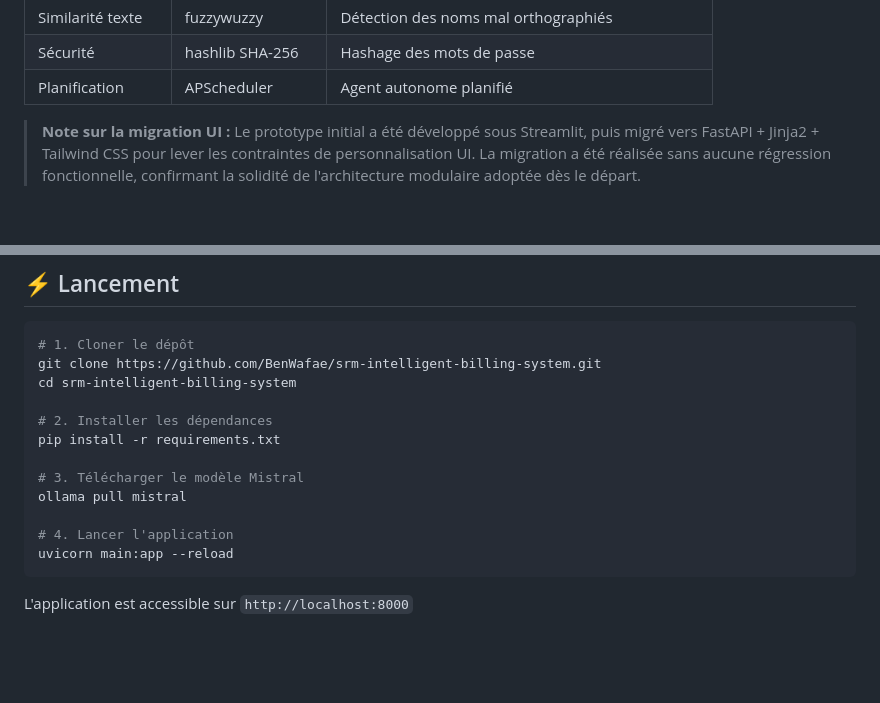
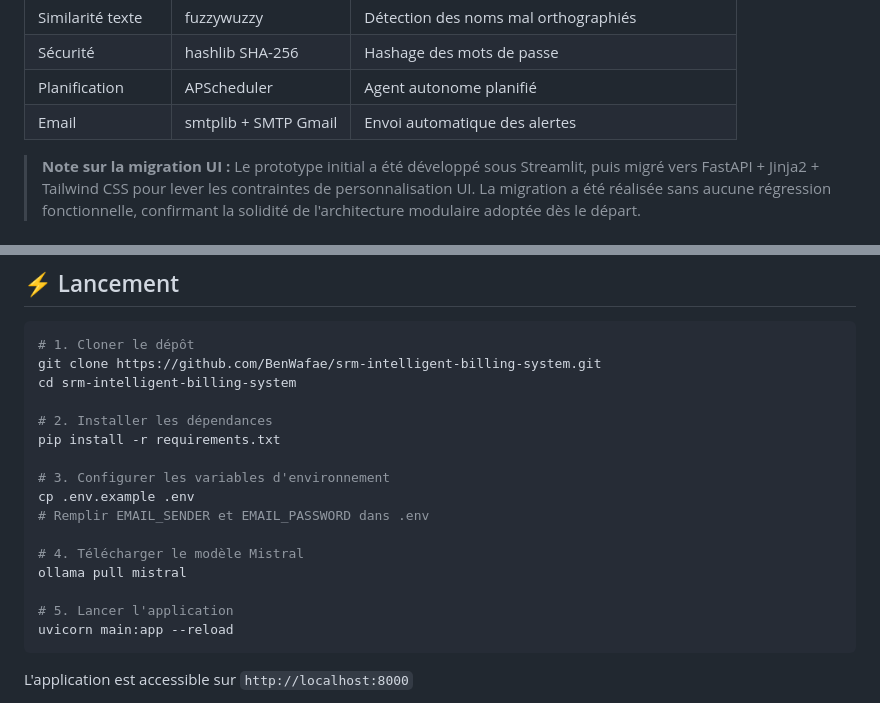
Before and after one commit to BenWafae/srm-intelligent-billing-system, a Markdown page: README.md, 2 parts joined by grey strips. Drawn GitHub-style; blank space fills up the shorter version.

Commit message:
docs: add smtplib to tech stack and .env setup step in launch instructions

````diff
--- a/README.md
+++ b/README.md
@@ -216,6 +216,7 @@ Fonctionnalités communes : seuil configurable, template email HTML avec niveaux
 | Similarité texte | fuzzywuzzy | Détection des noms mal orthographiés |
 | Sécurité | hashlib SHA-256 | Hashage des mots de passe |
 | Planification | APScheduler | Agent autonome planifié |
+| Email | smtplib + SMTP Gmail | Envoi automatique des alertes |
 
 > **Note sur la migration UI :** Le prototype initial a été développé sous Streamlit, puis migré vers FastAPI + Jinja2 + Tailwind CSS pour lever les contraintes de personnalisation UI. La migration a été réalisée sans aucune régression fonctionnelle, confirmant la solidité de l'architecture modulaire adoptée dès le départ.
 
@@ -250,10 +251,14 @@ cd srm-intelligent-billing-system
 # 2. Installer les dépendances
 pip install -r requirements.txt
 
-# 3. Télécharger le modèle Mistral
+# 3. Configurer les variables d'environnement
+cp .env.example .env
+# Remplir EMAIL_SENDER et EMAIL_PASSWORD dans .env
+
+# 4. Télécharger le modèle Mistral
 ollama pull mistral
 
-# 4. Lancer l'application
+# 5. Lancer l'application
 uvicorn main:app --reload
 ```
 
````
